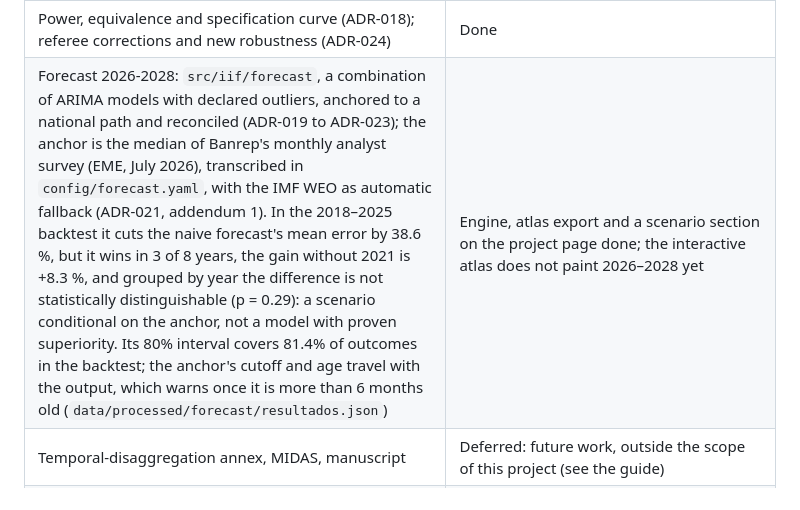
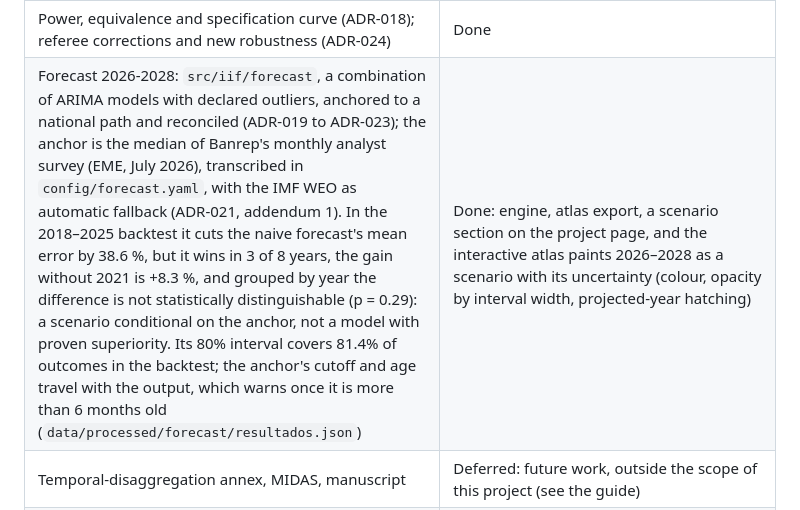
Before and after one commit to DavinsonR/financial-inclusion-colombia, a Markdown page: README.md, the part around the change. GitHub-like rendering.

```diff
--- a/README.md
+++ b/README.md
@@ -224,7 +224,7 @@ These are written in Spanish, the language of the thesis.
 | Interactive three-view atlas, inside the project page | Done |
 | Econometrics: `src/iif/econ`, synthetic tests for the battery and for power, `metodologia/panel.qmd` with the results | Done |
 | Power, equivalence and specification curve (ADR-018); referee corrections and new robustness (ADR-024) | Done |
-| Forecast 2026-2028: `src/iif/forecast`, a combination of ARIMA models with declared outliers, anchored to a national path and reconciled (ADR-019 to ADR-023); the anchor is the median of Banrep's monthly analyst survey (EME, July 2026), transcribed in `config/forecast.yaml`, with the IMF WEO as automatic fallback (ADR-021, addendum 1). In the 2018–2025 backtest it cuts the naive forecast's mean error by 38.6 %, but it wins in 3 of 8 years, the gain without 2021 is +8.3 %, and grouped by year the difference is not statistically distinguishable (p = 0.29): a scenario conditional on the anchor, not a model with proven superiority. Its 80% interval covers 81.4% of outcomes in the backtest; the anchor's cutoff and age travel with the output, which warns once it is more than 6 months old (`data/processed/forecast/resultados.json`) | Engine, atlas export and a scenario section on the project page done; the interactive atlas does not paint 2026–2028 yet |
+| Forecast 2026-2028: `src/iif/forecast`, a combination of ARIMA models with declared outliers, anchored to a national path and reconciled (ADR-019 to ADR-023); the anchor is the median of Banrep's monthly analyst survey (EME, July 2026), transcribed in `config/forecast.yaml`, with the IMF WEO as automatic fallback (ADR-021, addendum 1). In the 2018–2025 backtest it cuts the naive forecast's mean error by 38.6 %, but it wins in 3 of 8 years, the gain without 2021 is +8.3 %, and grouped by year the difference is not statistically distinguishable (p = 0.29): a scenario conditional on the anchor, not a model with proven superiority. Its 80% interval covers 81.4% of outcomes in the backtest; the anchor's cutoff and age travel with the output, which warns once it is more than 6 months old (`data/processed/forecast/resultados.json`) | Done: engine, atlas export, a scenario section on the project page, and the interactive atlas paints 2026–2028 as a scenario with its uncertainty (colour, opacity by interval width, projected-year hatching) |
 | Temporal-disaggregation annex, MIDAS, manuscript | Deferred: future work, outside the scope of this project (see the guide) |
 | BigQuery: dbt target, load, partitioning, cost control and authorised views | Written; not yet run against a real project |
 | Snowflake demonstration (same dbt models, stage, clone by vintage) | Later, no date |
```
Also changed, not shown: README.es.md (+1 -1 lines), docs/BITACORA_AGENTE.md (+8 -0 lines).
